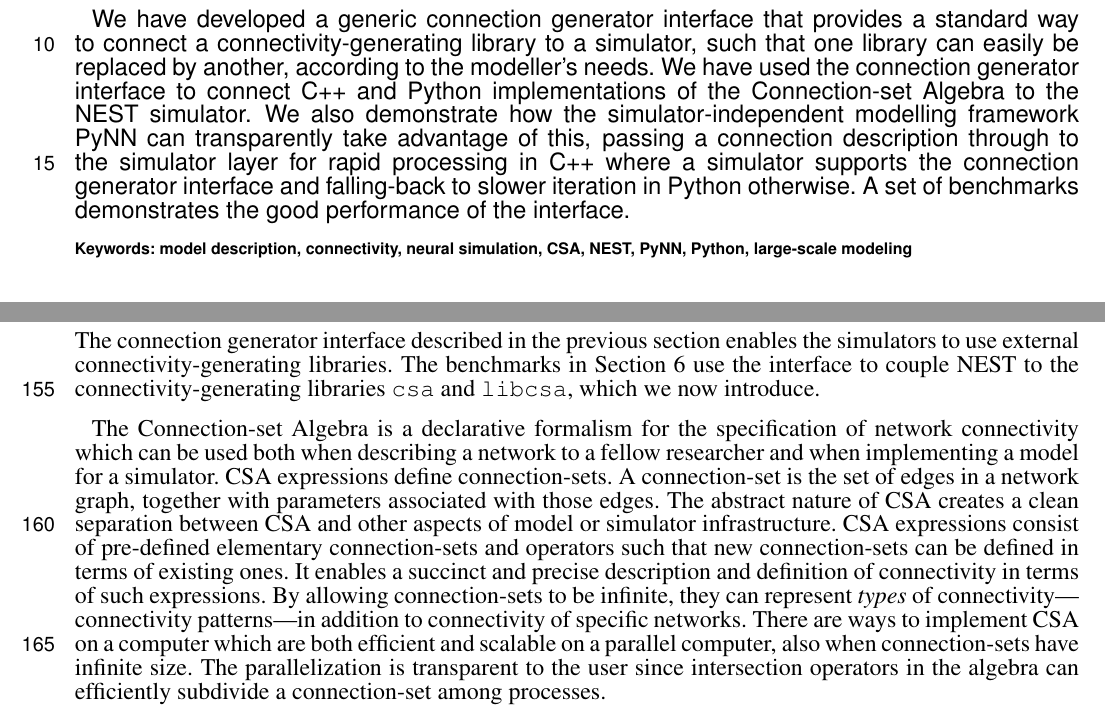
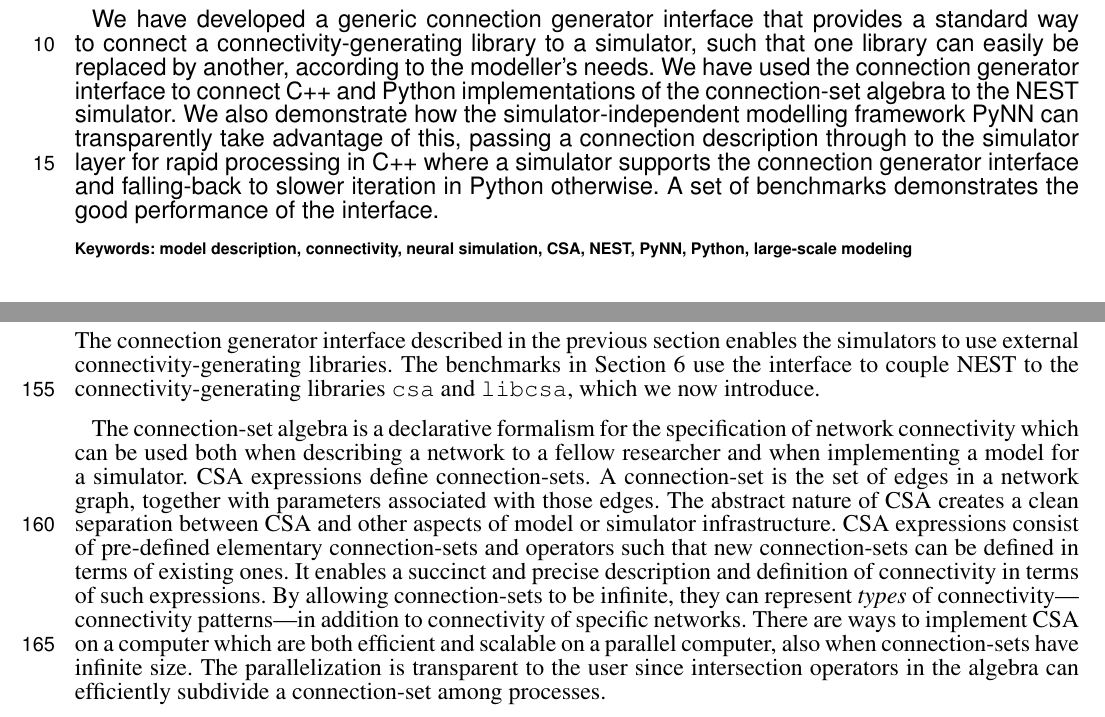
Before and after one commit to mdjurfeldt/pns2csa, a LaTeX document (pns2csa13.tex): two parts of pages 1 and 5 of 15, joined at a grey line, cut so that both start at the same text. Compiled offline with pdfLaTeX.

Commit message:
Lower-case spelling of connection-set algebra

```diff
--- a/pns2csa13.tex
+++ b/pns2csa13.tex
@@ -102,7 +102,7 @@ provides a standard way to connect a connectivity-generating library
 to a simulator, such that one library can easily be replaced by
 another, according to the modeller's needs.  We have used the
 connection generator interface to connect C++ and Python
-implementations of the Connection-set Algebra to the NEST simulator.
+implementations of the connection-set algebra to the NEST simulator.
 We also demonstrate how the simulator-independent modelling framework
 PyNN can transparently take advantage of this, passing a connection
 description through to the simulator layer for rapid processing in C++
@@ -377,7 +377,7 @@ libraries. The benchmarks in Section~\ref{sec:benchmarks} use the
 interface to couple NEST to the connectivity-generating libraries
 \verb|csa| and \verb|libcsa|, which we now introduce.
 
-The Connection-set Algebra is a declarative formalism for the
+The connection-set algebra is a declarative formalism for the
 specification of network connectivity which can be used both when
 describing a network to a fellow researcher and when implementing a
 model for a simulator. CSA expressions define connection-sets. A
```
